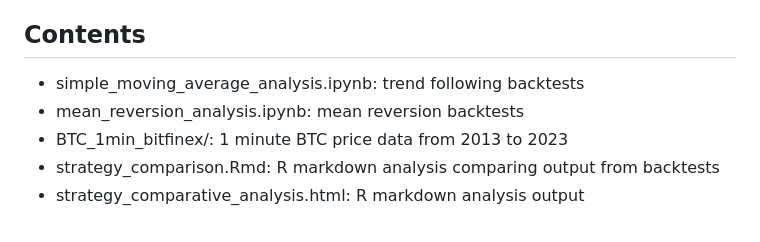
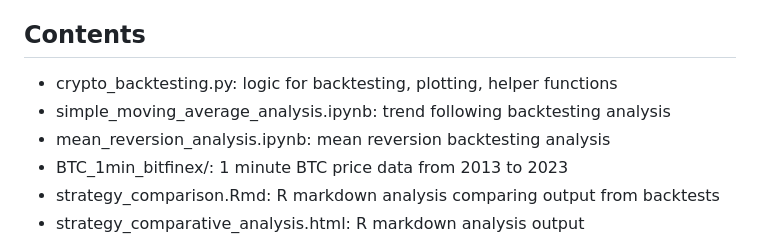
Before and after one commit to hansenrhan/crypto_backtesting, a Markdown page: README.md, the part around the change. GitHub-like rendering.

```diff
--- a/README.md
+++ b/README.md
@@ -37,8 +37,9 @@ https://github.com/hansenrhan/crypto_trader
 In this repository, I created mean reversion and trend following bots so I could live trade cryptocurrency on the coinbase exchange using the parameters identified in the analysis in this repository. This repository includes code and instructions for setting up and running the trading bots.
 
 ## Contents
-- simple_moving_average_analysis.ipynb: trend following backtests
-- mean_reversion_analysis.ipynb: mean reversion backtests
+- crypto_backtesting.py: logic for backtesting, plotting, helper functions
+- simple_moving_average_analysis.ipynb: trend following backtesting analysis
+- mean_reversion_analysis.ipynb: mean reversion backtesting analysis
 - BTC_1min_bitfinex/: 1 minute BTC price data from 2013 to 2023
 - strategy_comparison.Rmd: R markdown analysis comparing output from backtests
 - strategy_comparative_analysis.html: R markdown analysis output
```
